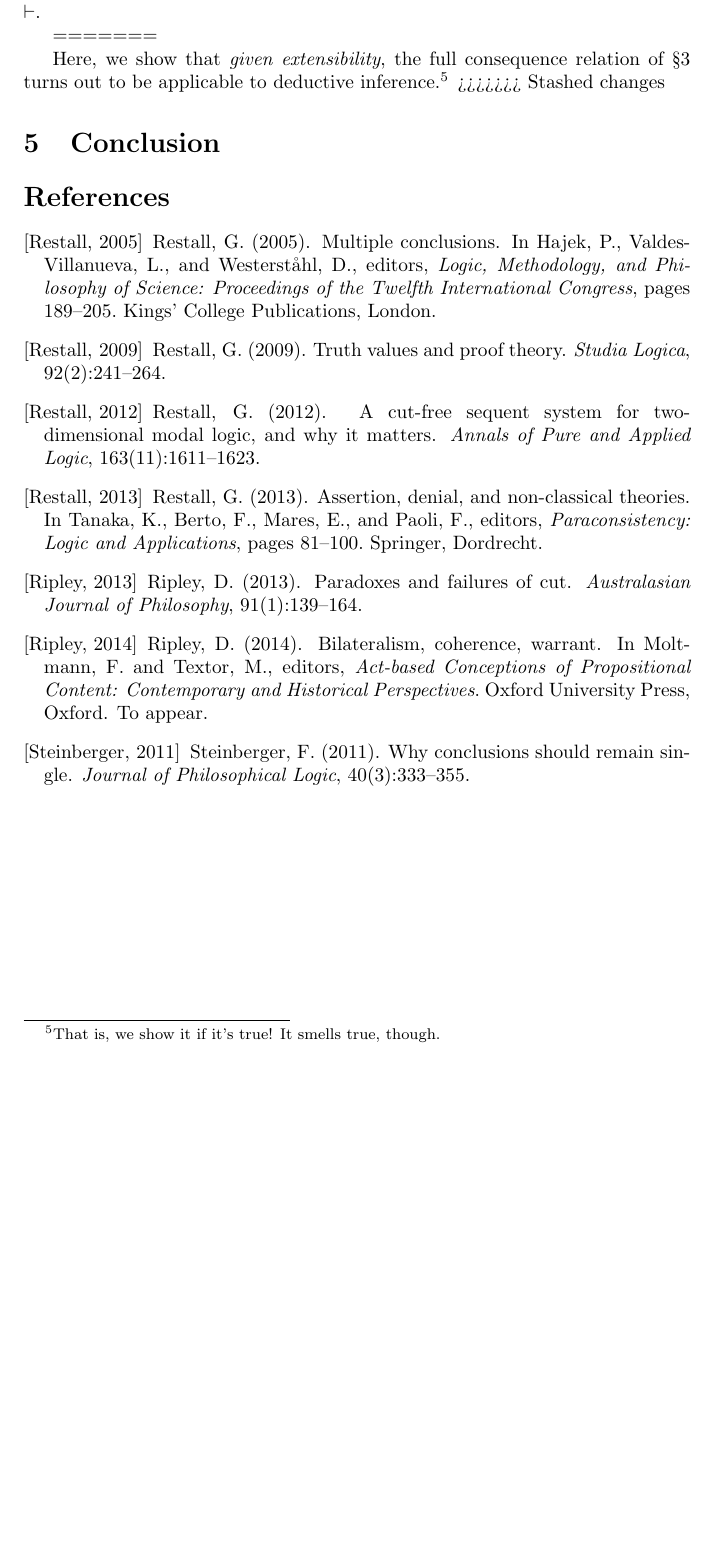
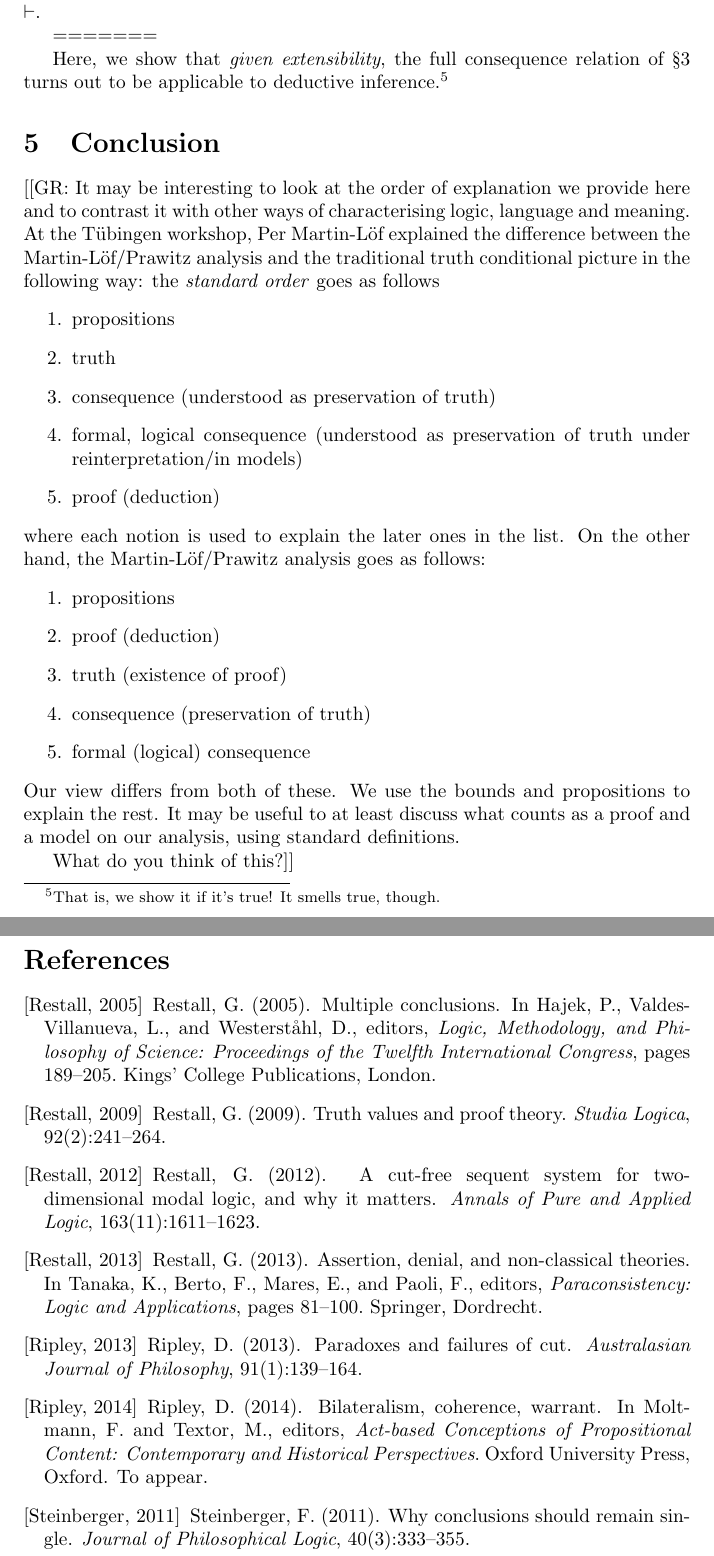
Before and after one commit to davewripley/bounds-paper, a LaTeX document (cci.tex): part of page 6 of 6 before the commit and two parts of pages 6 and 7 of 7 after it, the two joined at a grey line, cut so that both start at the same text, the shorter picture padded with empty space. Compiled offline with pdfLaTeX.

Commit message:
Small insertion to the conclusion

```diff
--- a/cci.tex
+++ b/cci.tex
@@ -210,13 +210,31 @@ Whatever shape $\cns$ has, if the bounds obey identity, subposition, and extensi
 =======
 
 Here, we show that {\em given extensibility}, the full consequence relation of \S\ref{consequence} turns out to be applicable to deductive inference.\footnote{That is, we show it if it's true! It smells true, though.}
->>>>>>> Stashed changes
+
 
 
 \section{Conclusion}
 
+[[GR: It may be interesting to look at the order of explanation we provide here and to contrast it with other ways of characterising logic, language and meaning. At the T\"ubingen workshop, Per Martin-L\"of explained the difference between the Martin-L\"of/Prawitz analysis and the traditional truth conditional picture in the following way: the \emph{standard order} goes as follows
+\begin{enumerate}
+\item propositions
+\item truth
+\item consequence (understood as preservation of truth)
+\item formal, logical consequence (understood as preservation of truth under reinterpretation/in models)
+\item proof (deduction)
+\end{enumerate}
+where each notion is used to explain the later ones in the list.
+On the other hand, the Martin-L\"of/Prawitz analysis goes as follows:
+\begin{enumerate}
+\item propositions
+\item proof (deduction)
+\item truth (existence of proof)
+\item consequence (preservation of truth)
+\item formal (logical) consequence
+\end{enumerate}
+Our view differs from both of these. We use the bounds and propositions to explain the rest.  It may be useful to at least discuss what counts as a proof and a model on our analysis, using standard definitions.
 
-
+What do you think of this?]]
 
 \bibliographystyle{apalike}
 \bibliography{cci}
```
Also changed, not shown: cci.tex (2 more changed lines).
